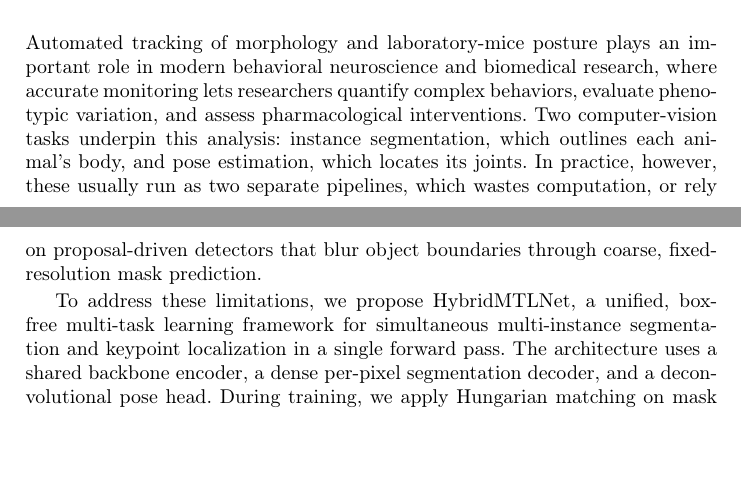
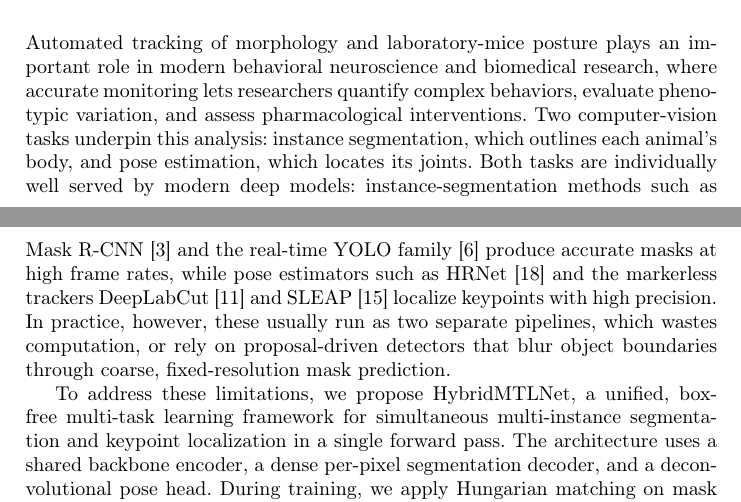
Before and after one commit to RallodSr/Mouse-Pose-Seg-MTL, a LaTeX paper (paper/main.tex): two parts of pages 1 and 2 of 15, joined at a grey line, cut so that both start at the same text, the shorter picture padded with empty space. Compiled offline with pdfLaTeX.

Commit message:
Intro (advisor): credit popular instance-seg/pose models before the critique
Per advisor: name the current strong models for each task and praise their
speed/accuracy with citations, then transition to their limitation. Added a
sentence crediting Mask R-CNN [3] and the real-time YOLO family [6] (accurate
masks, high frame rates) and pose estimators HRNet [18], DeepLabCut [11], SLEAP
[15] (precise keypoints) before "In practice, however, these run as two separate
pipelines ...". All five refs were already cited (no new bib entries).

15 pages, 0 LaTeX errors / 0 overfull.

Co-Authored-By: Claude Opus 4.8 <noreply@anthropic.com>

```diff
--- a/paper/main.tex
+++ b/paper/main.tex
@@ -72,7 +72,13 @@ research, where accurate monitoring lets researchers quantify complex
 behaviors, evaluate phenotypic variation, and assess pharmacological
 interventions. Two computer-vision tasks underpin this analysis:
 instance segmentation, which outlines each animal's body, and pose
-estimation, which locates its joints. In practice, however, these
+estimation, which locates its joints. Both tasks are individually well
+served by modern deep models: instance-segmentation methods such as
+Mask R-CNN \cite{he2017maskrcnn} and the real-time YOLO family
+\cite{jocher2026yolo26} produce accurate masks at high frame rates,
+while pose estimators such as HRNet \cite{sun2019hrnet} and the
+markerless trackers DeepLabCut \cite{mathis2018deeplabcut} and SLEAP
+\cite{pereira2022sleap} localize keypoints with high precision. In practice, however, these
 usually run as two separate pipelines, which wastes computation, or
 rely on proposal-driven detectors that blur object boundaries through
 coarse, fixed-resolution mask prediction.
```
Also changed, not shown: 2 other files.
